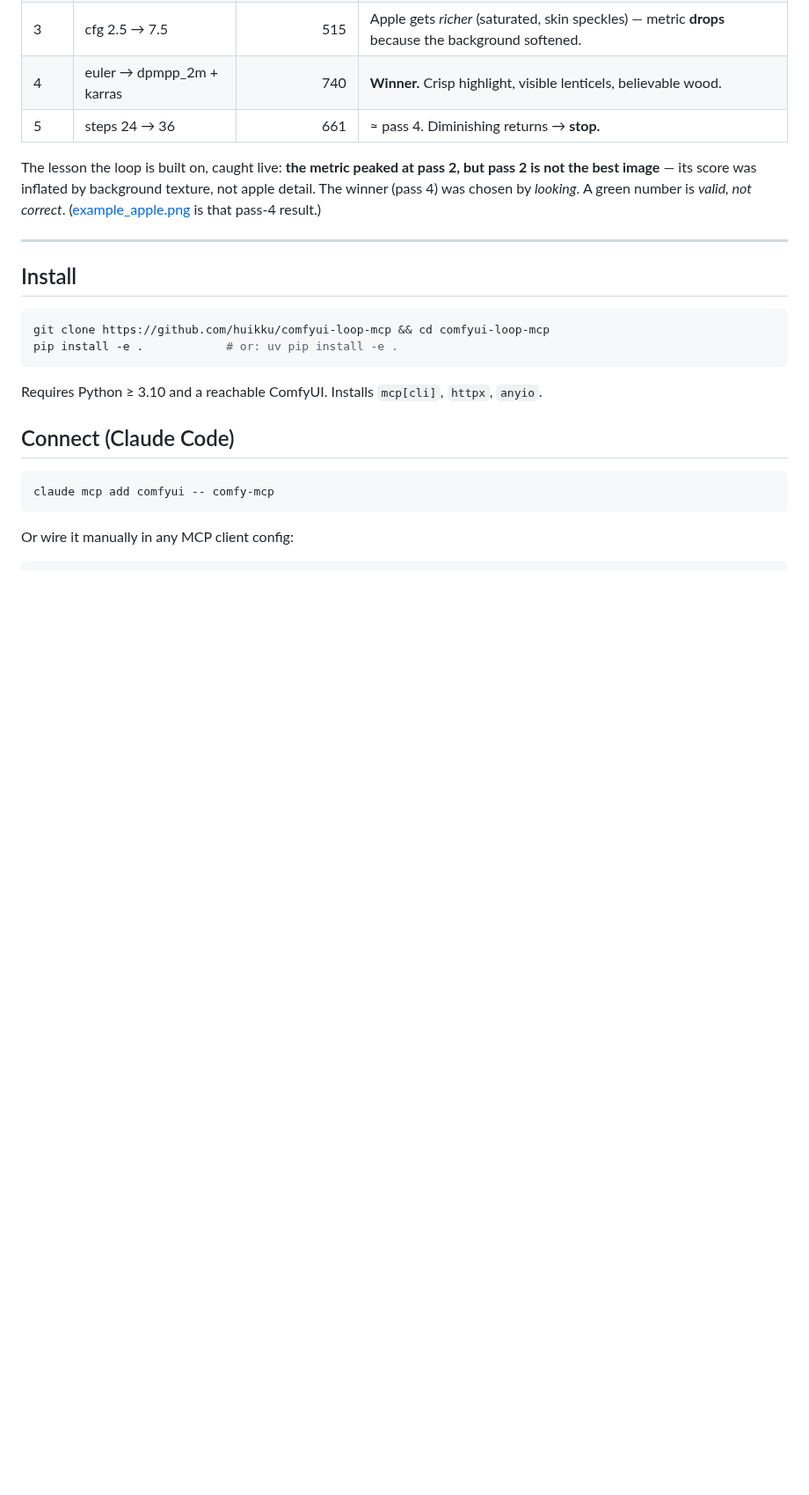
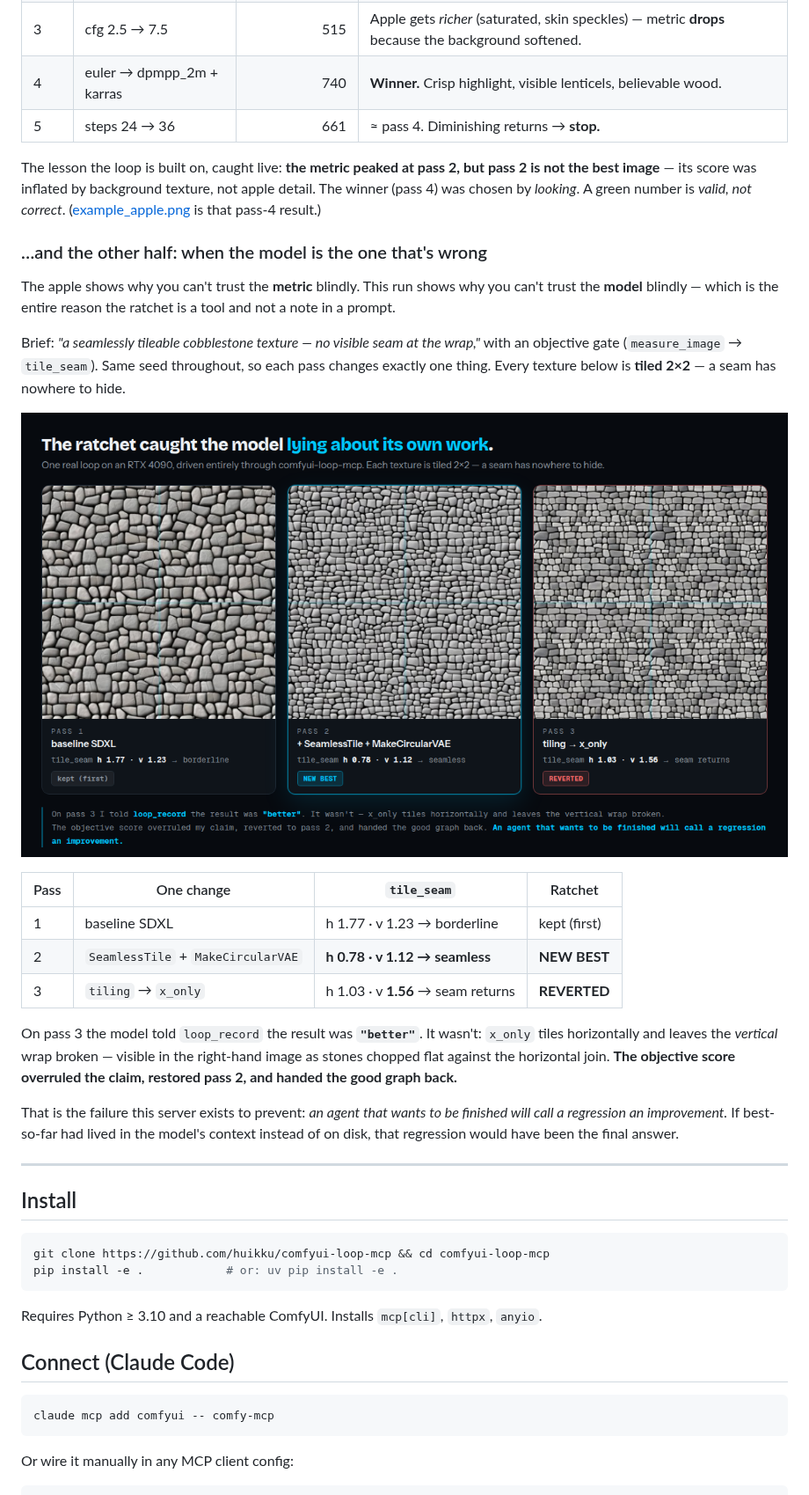
Before and after one commit to huikku/comfyui-loop-mcp, a Markdown page: README.md, the part around the change. Shown at 88% size. Rendered like a GitHub page; pictures changed too: web/loop_proof.png (added); blank space fills up the shorter version.

```diff
--- a/README.md
+++ b/README.md
@@ -253,6 +253,34 @@ pass 2 is not the best image** — its score was inflated by background texture,
 not apple detail. The winner (pass 4) was chosen by *looking*. A green number is
 *valid, not correct*. ([example_apple.png](example_apple.png) is that pass-4 result.)
 
+### …and the other half: when the model is the one that's wrong
+
+The apple shows why you can't trust the **metric** blindly. This run shows why you
+can't trust the **model** blindly — which is the entire reason the ratchet is a tool
+and not a note in a prompt.
+
+Brief: *"a seamlessly tileable cobblestone texture — no visible seam at the wrap,"*
+with an objective gate (`measure_image` → `tile_seam`). Same seed throughout, so each
+pass changes exactly one thing. Every texture below is **tiled 2×2** — a seam has
+nowhere to hide.
+
+![Three passes tiled 2x2: baseline seams, circular tiling fixes it, x_only brings the seam back and gets reverted](web/loop_proof.png)
+
+| Pass | One change | `tile_seam` | Ratchet |
+|---|---|---|---|
+| 1 | baseline SDXL | h 1.77 · v 1.23 → borderline | kept (first) |
+| 2 | `SeamlessTile` + `MakeCircularVAE` | **h 0.78 · v 1.12 → seamless** | **NEW BEST** |
+| 3 | `tiling` → `x_only` | h 1.03 · v **1.56** → seam returns | **REVERTED** |
+
+On pass 3 the model told `loop_record` the result was **`"better"`**. It wasn't:
+`x_only` tiles horizontally and leaves the *vertical* wrap broken — visible in the
+right-hand image as stones chopped flat against the horizontal join. **The objective
+score overruled the claim, restored pass 2, and handed the good graph back.**
+
+That is the failure this server exists to prevent: *an agent that wants to be finished
+will call a regression an improvement.* If best-so-far had lived in the model's context
+instead of on disk, that regression would have been the final answer.
+
 ---
 
 ## Install
```
Also changed, not shown: 1 other file.
